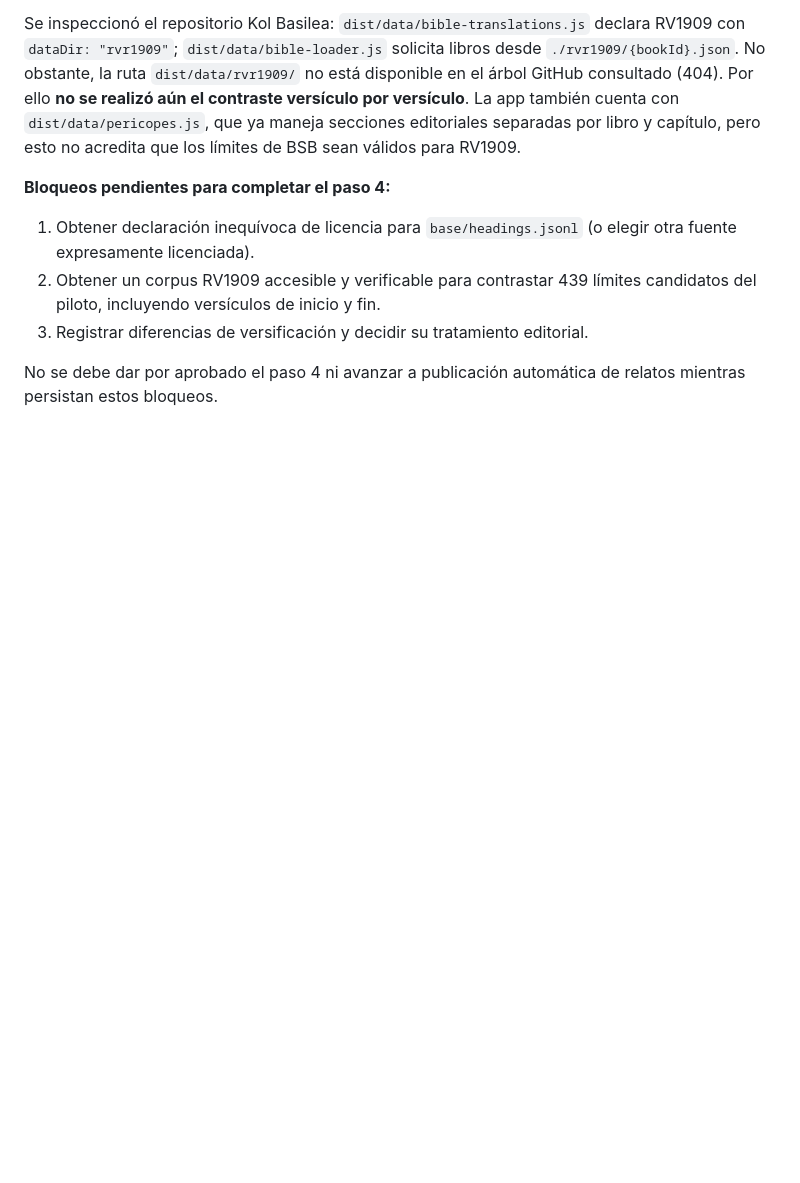
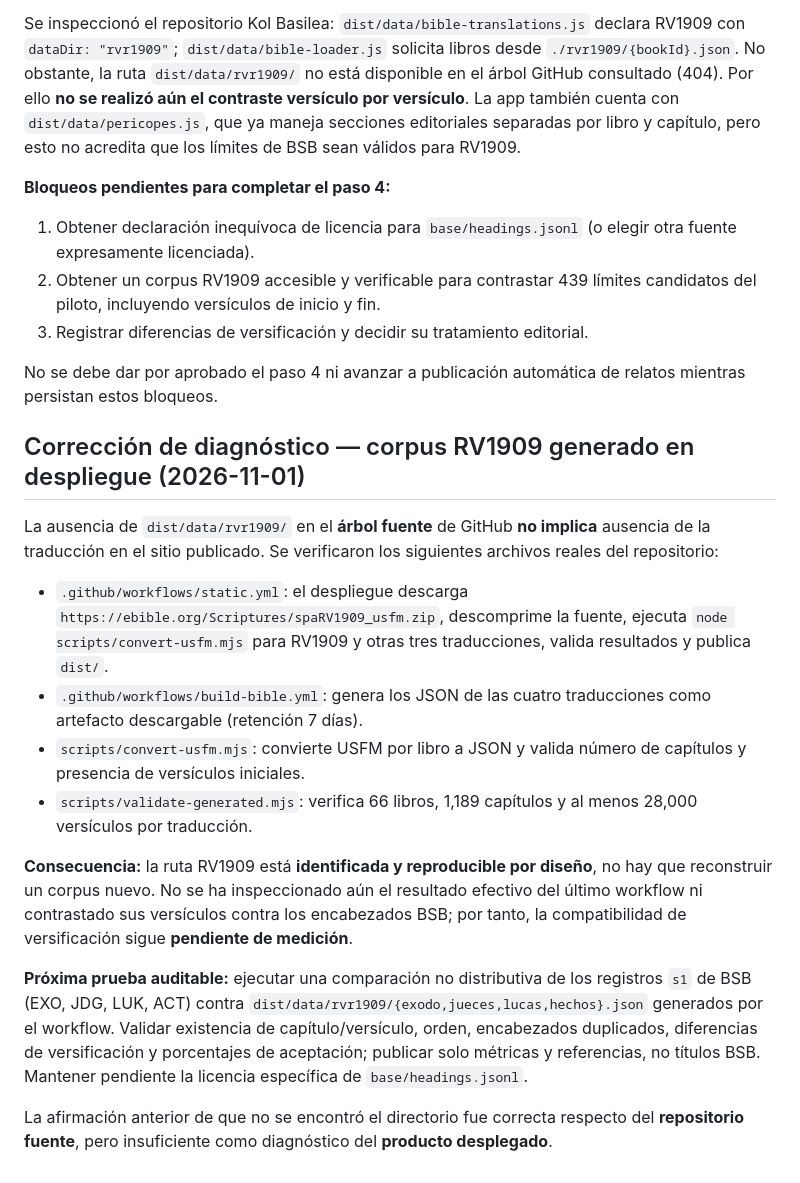
Before and after one commit to ivanndlezz/kol-basilea-lectura, a Markdown page: docs/history-source-validation.md, the part around the change. Drawn GitHub-style; blank space fills up the shorter version.

Commit message:
docs(history): correct RV1909 source absence finding using Pages build pipeline

```diff
--- a/docs/history-source-validation.md
+++ b/docs/history-source-validation.md
@@ -87,3 +87,19 @@ Se inspeccionó el repositorio Kol Basilea: `dist/data/bible-translations.js` de
 3. Registrar diferencias de versificación y decidir su tratamiento editorial.
 
 No se debe dar por aprobado el paso 4 ni avanzar a publicación automática de relatos mientras persistan estos bloqueos.
+
+
+## Corrección de diagnóstico — corpus RV1909 generado en despliegue (2026-11-01)
+
+La ausencia de `dist/data/rvr1909/` en el **árbol fuente** de GitHub **no implica** ausencia de la traducción en el sitio publicado. Se verificaron los siguientes archivos reales del repositorio:
+
+- `.github/workflows/static.yml`: el despliegue descarga `https://ebible.org/Scriptures/spaRV1909_usfm.zip`, descomprime la fuente, ejecuta `node scripts/convert-usfm.mjs` para RV1909 y otras tres traducciones, valida resultados y publica `dist/`.
+- `.github/workflows/build-bible.yml`: genera los JSON de las cuatro traducciones como artefacto descargable (retención 7 días).
+- `scripts/convert-usfm.mjs`: convierte USFM por libro a JSON y valida número de capítulos y presencia de versículos iniciales.
+- `scripts/validate-generated.mjs`: verifica 66 libros, 1,189 capítulos y al menos 28,000 versículos por traducción.
+
+**Consecuencia:** la ruta RV1909 está **identificada y reproducible por diseño**, no hay que reconstruir un corpus nuevo. No se ha inspeccionado aún el resultado efectivo del último workflow ni contrastado sus versículos contra los encabezados BSB; por tanto, la compatibilidad de versificación sigue **pendiente de medición**.
+
+**Próxima prueba auditable:** ejecutar una comparación no distributiva de los registros `s1` de BSB (EXO, JDG, LUK, ACT) contra `dist/data/rvr1909/{exodo,jueces,lucas,hechos}.json` generados por el workflow. Validar existencia de capítulo/versículo, orden, encabezados duplicados, diferencias de versificación y porcentajes de aceptación; publicar solo métricas y referencias, no títulos BSB. Mantener pendiente la licencia específica de `base/headings.jsonl`.
+
+La afirmación anterior de que no se encontró el directorio fue correcta respecto del **repositorio fuente**, pero insuficiente como diagnóstico del **producto desplegado**.
```
